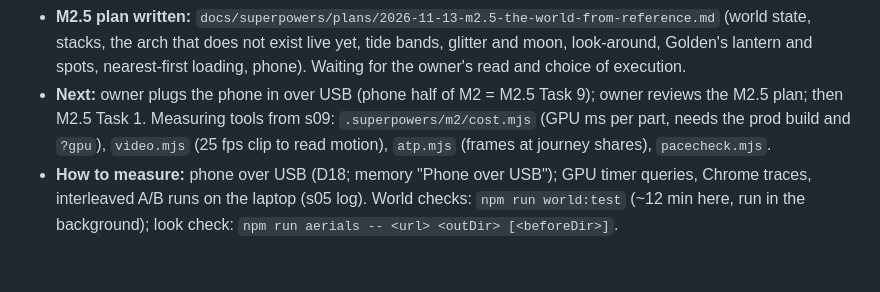
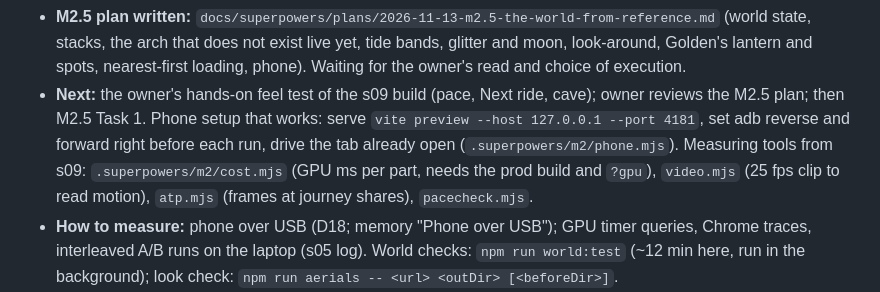
Before and after one commit to vaibhavmannq/vaibhavmannq.github.io, a Markdown page: HANDOVER.md, the part around one of its changes. GitHub-like rendering; blank space fills up the shorter version.

```diff
--- a/HANDOVER.md
+++ b/HANDOVER.md
@@ -86,8 +86,9 @@ no borrowed set pieces (no towers, piano, etc.).
 - **M2.5 plan written:** `docs/superpowers/plans/2026-11-13-m2.5-the-world-from-reference.md` (world state, stacks,
   the arch that does not exist live yet, tide bands, glitter and moon, look-around, Golden's lantern and spots,
   nearest-first loading, phone). Waiting for the owner's read and choice of execution.
-- **Next:** owner plugs the phone in over USB (phone half of M2 = M2.5 Task 9); owner reviews the M2.5 plan; then
-  M2.5 Task 1. Measuring tools from s09: `.superpowers/m2/cost.mjs` (GPU ms per part, needs the prod build and
+- **Next:** the owner's hands-on feel test of the s09 build (pace, Next ride, cave); owner reviews the M2.5 plan;
+  then M2.5 Task 1. Phone setup that works: serve `vite preview --host 127.0.0.1 --port 4181`, set adb reverse and
+  forward right before each run, drive the tab already open (`.superpowers/m2/phone.mjs`). Measuring tools from s09: `.superpowers/m2/cost.mjs` (GPU ms per part, needs the prod build and
   `?gpu`), `video.mjs` (25 fps clip to read motion), `atp.mjs` (frames at journey shares), `pacecheck.mjs`.
 - **How to measure:** phone over USB (D18; memory "Phone over USB"); GPU timer queries, Chrome traces, interleaved A/B
   runs on the laptop (s05 log). World checks: `npm run world:test` (~12 min here, run in the background);
```
Also changed, not shown: other parts of HANDOVER.md (+1 -1 lines), 2 other files.
